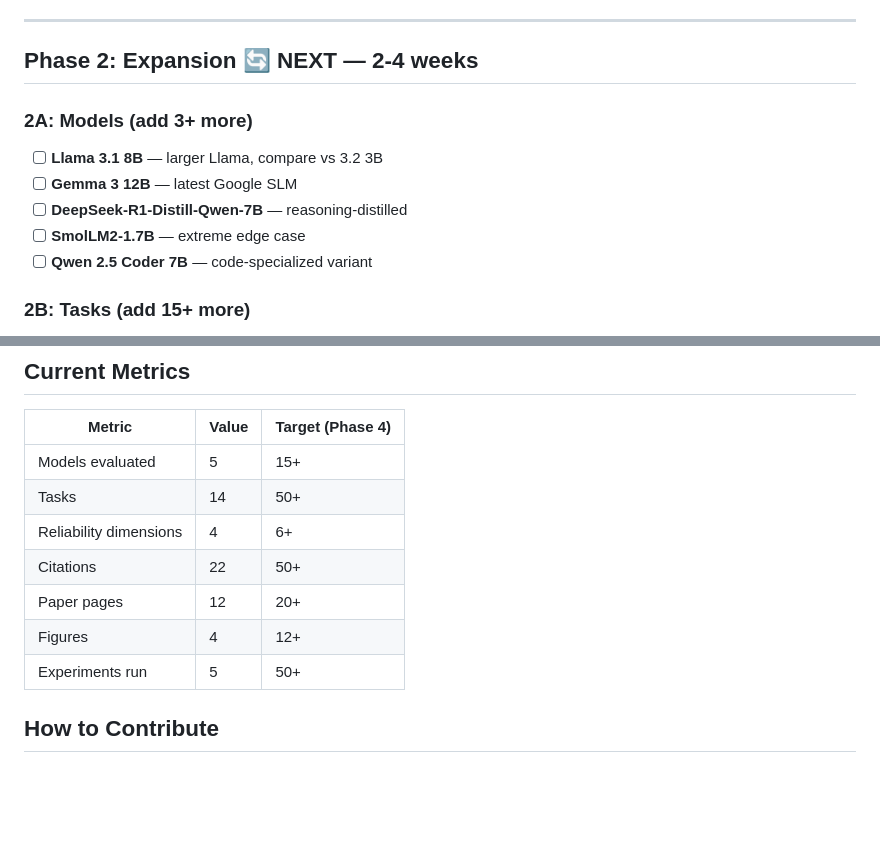
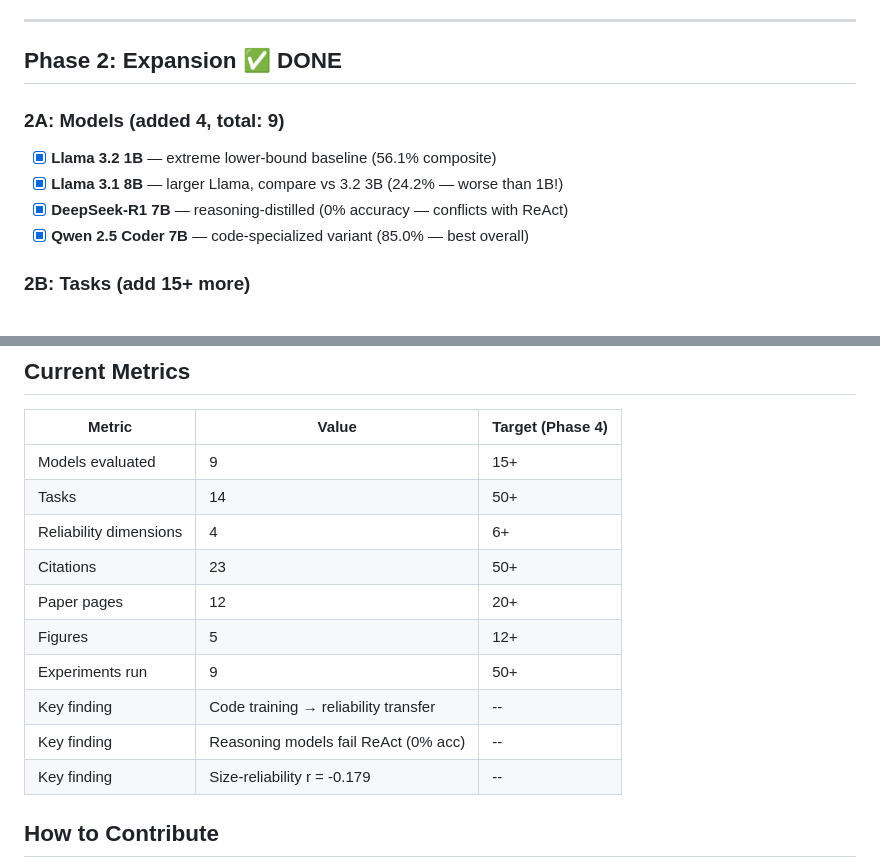
Before and after one commit to Praansu/small-agent-reliability, a Markdown page: PLAN.md, 2 parts joined by grey strips. GitHub-like rendering; blank space fills up the shorter version.

Commit message:
Update PLAN.md: Phase 2 complete, add key findings from 9-model eval

```diff
--- a/PLAN.md
+++ b/PLAN.md
@@ -20,14 +20,13 @@
 
 ---
 
-## Phase 2: Expansion 🔄 NEXT — 2-4 weeks
+## Phase 2: Expansion ✅ DONE
 
-### 2A: Models (add 3+ more)
-- [ ] **Llama 3.1 8B** — larger Llama, compare vs 3.2 3B
-- [ ] **Gemma 3 12B** — latest Google SLM
-- [ ] **DeepSeek-R1-Distill-Qwen-7B** — reasoning-distilled
-- [ ] **SmolLM2-1.7B** — extreme edge case
-- [ ] **Qwen 2.5 Coder 7B** — code-specialized variant
+### 2A: Models (added 4, total: 9)
+- [x] **Llama 3.2 1B** — extreme lower-bound baseline (56.1% composite)
+- [x] **Llama 3.1 8B** — larger Llama, compare vs 3.2 3B (24.2% — worse than 1B!)
+- [x] **DeepSeek-R1 7B** — reasoning-distilled (0% accuracy — conflicts with ReAct)
+- [x] **Qwen 2.5 Coder 7B** — code-specialized variant (85.0% — best overall)
 
 ### 2B: Tasks (add 15+ more)
 - [ ] Web navigation tasks (click, scroll, form fill)
@@ -126,13 +125,16 @@
 ## Current Metrics
 | Metric | Value | Target (Phase 4) |
 |--------|-------|-------------------|
-| Models evaluated | 5 | 15+ |
+| Models evaluated | 9 | 15+ |
 | Tasks | 14 | 50+ |
 | Reliability dimensions | 4 | 6+ |
-| Citations | 22 | 50+ |
+| Citations | 23 | 50+ |
 | Paper pages | 12 | 20+ |
-| Figures | 4 | 12+ |
-| Experiments run | 5 | 50+ |
+| Figures | 5 | 12+ |
+| Experiments run | 9 | 50+ |
+| Key finding | Code training → reliability transfer | -- |
+| Key finding | Reasoning models fail ReAct (0% acc) | -- |
+| Key finding | Size-reliability r = -0.179 | -- |
 
 ## How to Contribute
 1. Pick an item from any phase
```
